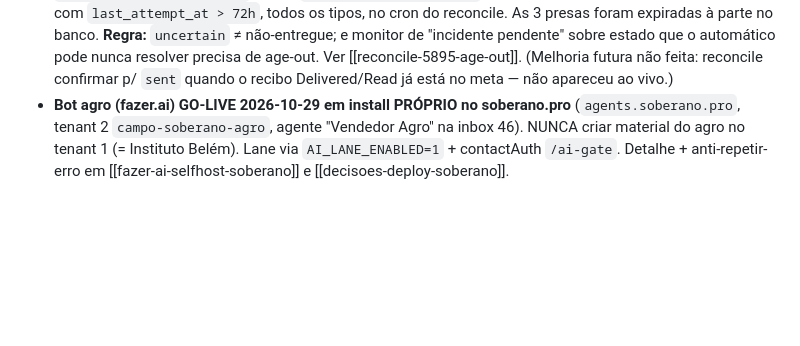
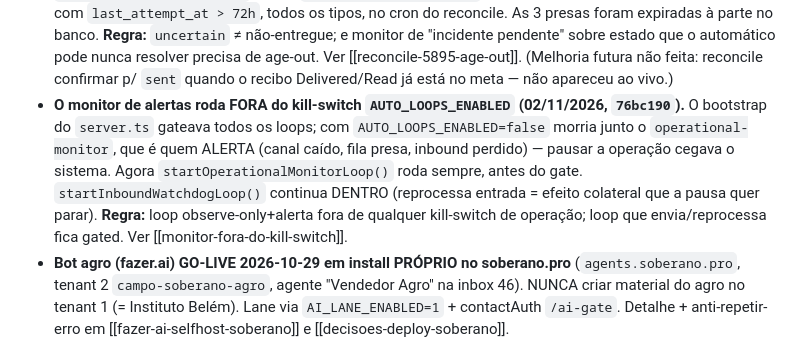
Before and after one commit to Camposoberano/evohub-bridge, a Markdown page: CLAUDE.md, the part around the change. Rendered like a GitHub page; blank space fills up the shorter version.

Commit message:
docs(claude): decisão travada do monitor fora do kill-switch
Co-Authored-By: Claude Opus 4.8 <noreply@anthropic.com>

```diff
--- a/CLAUDE.md
+++ b/CLAUDE.md
@@ -177,6 +177,13 @@
   monitor de "incidente pendente" sobre estado que o automático pode nunca resolver precisa de age-out.
   Ver [[reconcile-5895-age-out]]. (Melhoria futura não feita: reconcile confirmar p/ `sent` quando o
   recibo Delivered/Read já está no meta — não apareceu ao vivo.)
+- **O monitor de alertas roda FORA do kill-switch `AUTO_LOOPS_ENABLED` (02/11/2026, `76bc190`).**
+  O bootstrap do `server.ts` gateava todos os loops; com `AUTO_LOOPS_ENABLED=false` morria junto o
+  `operational-monitor`, que é quem ALERTA (canal caído, fila presa, inbound perdido) — pausar a
+  operação cegava o sistema. Agora `startOperationalMonitorLoop()` roda sempre, antes do gate.
+  `startInboundWatchdogLoop()` continua DENTRO (reprocessa entrada = efeito colateral que a pausa
+  quer parar). **Regra:** loop observe-only+alerta fora de qualquer kill-switch de operação; loop
+  que envia/reprocessa fica gated. Ver [[monitor-fora-do-kill-switch]].
 - **Bot agro (fazer.ai) GO-LIVE 2026-10-29 em install PRÓPRIO no soberano.pro** (`agents.soberano.pro`,
   tenant 2 `campo-soberano-agro`, agente "Vendedor Agro" na inbox 46). NUNCA criar material do agro no
   tenant 1 (= Instituto Belém). Lane via `AI_LANE_ENABLED=1` + contactAuth `/ai-gate`. Detalhe +
```
